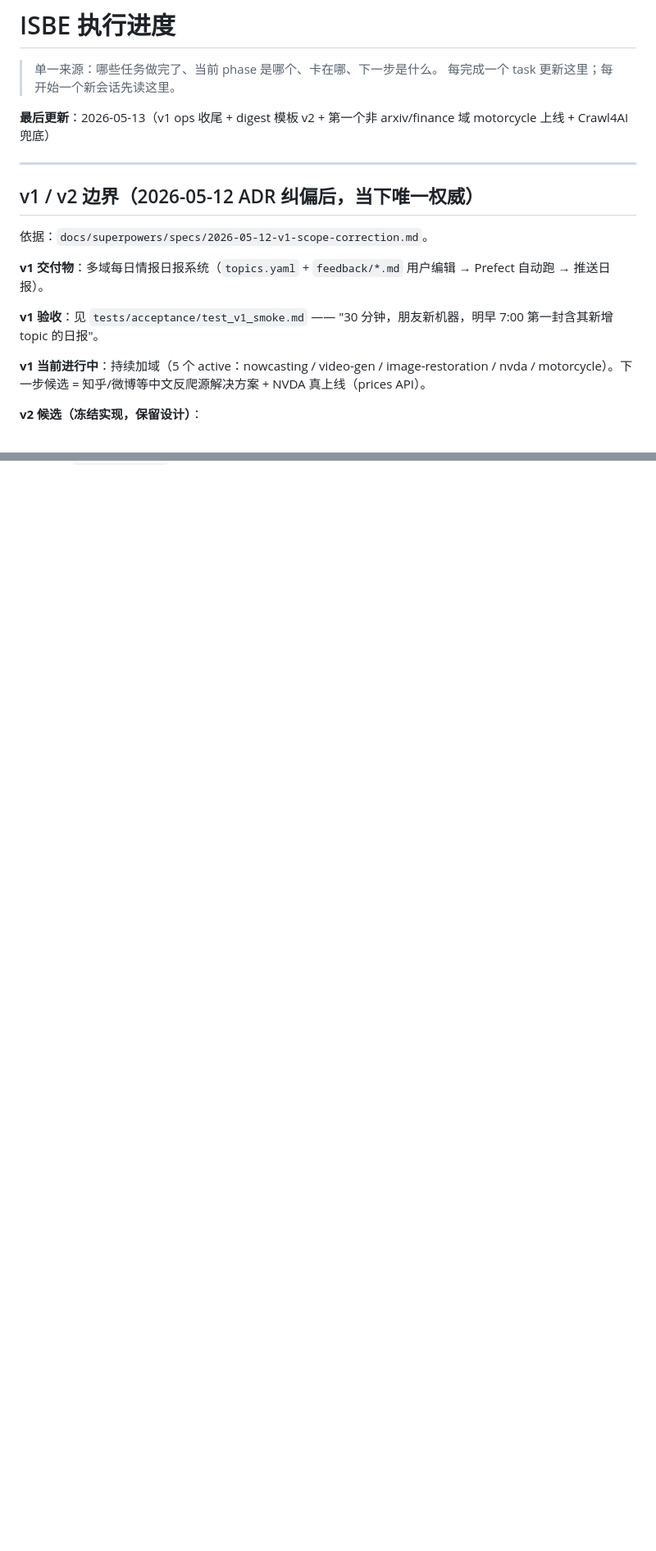
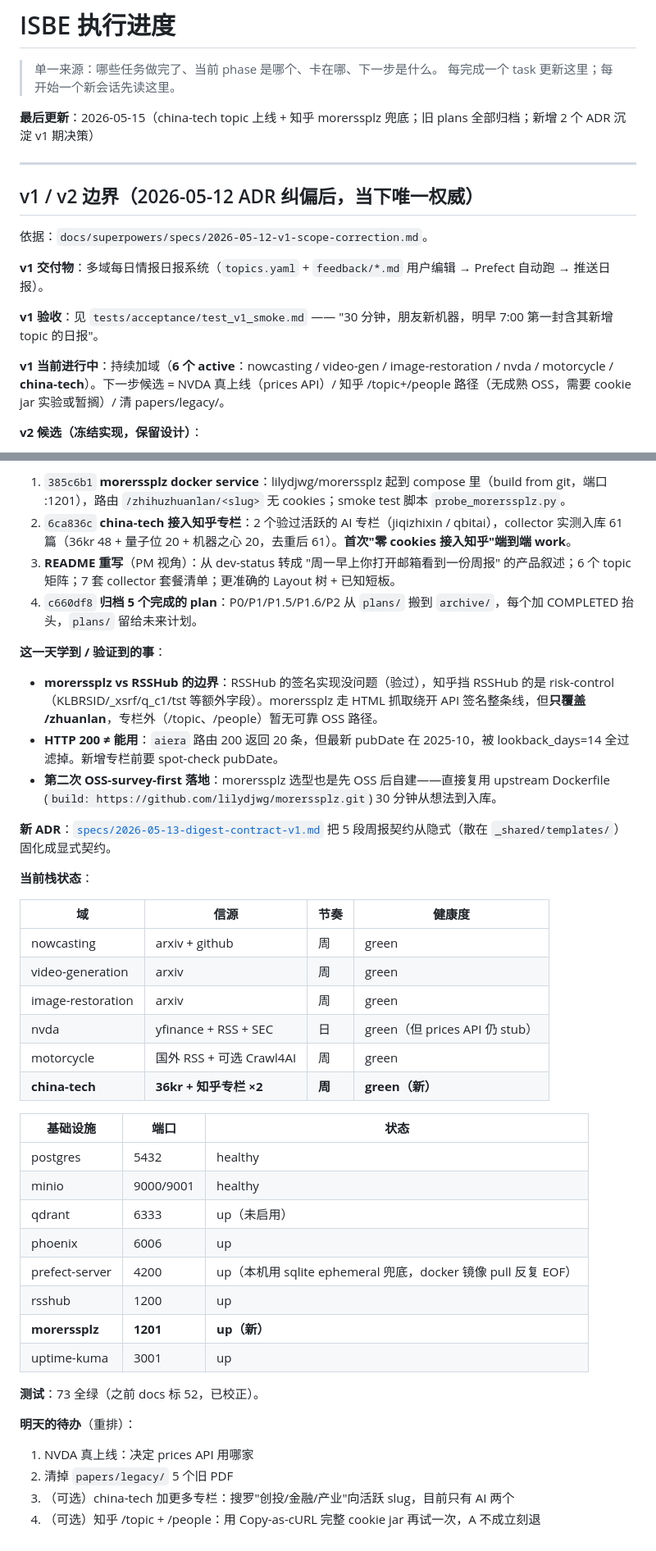
Before and after one commit to guliqianxun/ISBE, a Markdown page: docs/superpowers/PROGRESS.md, 2 parts joined by grey strips. Shown at 82% size. Drawn GitHub-style; blank space fills up the shorter version.

Commit message:
docs(progress): 2026-05-14 + 2026-05-15 snapshots
Adds two day-snapshots covering the work between 5-13 retrospective and now:

- 5-14: OSS survey win for Zhihu (skipped 2 weeks of self-built x-zse-96
  impl); china-tech topic via 36kr; cookies scaffold; principle codified
  later as 2026-05-14-oss-survey-first ADR.
- 5-15: morerssplz container as no-cookie fallback for /zhuanlan; china-tech
  ingests 2 active AI columns; README rewritten in PM voice; 5 completed
  plans archived.

Also fixes inline drift: header date, "5 active topics" -> 6 active topics,
test count 52 -> 73, next-step list reordered now that china-tech shipped.

Co-Authored-By: Claude Opus 4.7 <noreply@anthropic.com>

```diff
--- a/docs/superpowers/PROGRESS.md
+++ b/docs/superpowers/PROGRESS.md
@@ -3,7 +3,7 @@
 > 单一来源：哪些任务做完了、当前 phase 是哪个、卡在哪、下一步是什么。
 > 每完成一个 task 更新这里；每开始一个新会话先读这里。
 
-**最后更新**：2026-05-13（v1 ops 收尾 + digest 模板 v2 + 第一个非 arxiv/finance 域 motorcycle 上线 + Crawl4AI 兜底）
+**最后更新**：2026-05-15（china-tech topic 上线 + 知乎 morerssplz 兜底；旧 plans 全部归档；新增 2 个 ADR 沉淀 v1 期决策）
 
 ---
 
@@ -15,7 +15,7 @@
 
 **v1 验收**：见 `tests/acceptance/test_v1_smoke.md` —— "30 分钟，朋友新机器，明早 7:00 第一封含其新增 topic 的日报"。
 
-**v1 当前进行中**：持续加域（5 个 active：nowcasting / video-gen / image-restoration / nvda / motorcycle）。下一步候选 = 知乎/微博等中文反爬源解决方案 + NVDA 真上线（prices API）。
+**v1 当前进行中**：持续加域（**6 个 active**：nowcasting / video-gen / image-restoration / nvda / motorcycle / **china-tech**）。下一步候选 = NVDA 真上线（prices API）/ 知乎 /topic+/people 路径（无成熟 OSS，需要 cookie jar 实验或暂搁）/ 清 papers/legacy/。
 
 **v2 候选（冻结实现，保留设计）**：
 
@@ -366,0 +396,43 @@ uv run radar topics run nowcasting --digest
+1. `385c6b1` **morerssplz docker service**：lilydjwg/morerssplz 起到 compose 里（build from git，端口 :1201），路由 `/zhihuzhuanlan/<slug>` 无 cookies；smoke test 脚本 `probe_morerssplz.py`。
+2. `6ca836c` **china-tech 接入知乎专栏**：2 个验过活跃的 AI 专栏（jiqizhixin / qbitai），collector 实测入库 61 篇（36kr 48 + 量子位 20 + 机器之心 20，去重后 61）。**首次"零 cookies 接入知乎"端到端 work**。
+3. **README 重写**（PM 视角）：从 dev-status 转成 "周一早上你打开邮箱看到一份周报" 的产品叙述；6 个 topic 矩阵；7 套 collector 套餐清单；更准确的 Layout 树 + 已知短板。
+4. `c660df8` **归档 5 个完成的 plan**：P0/P1/P1.5/P1.6/P2 从 `plans/` 搬到 `archive/`，每个加 COMPLETED 抬头，`plans/` 留给未来计划。
+
+**这一天学到 / 验证到的事**：
+
+- **morerssplz vs RSSHub 的边界**：RSSHub 的签名实现没问题（验过），知乎挡 RSSHub 的是 risk-control（KLBRSID/_xsrf/q_c1/tst 等额外字段）。morerssplz 走 HTML 抓取绕开 API 签名整条线，但**只覆盖 /zhuanlan**，专栏外（/topic、/people）暂无可靠 OSS 路径。
+- **HTTP 200 ≠ 能用**：`aiera` 路由 200 返回 20 条，但最新 pubDate 在 2025-10，被 lookback_days=14 全过滤掉。新增专栏前要 spot-check pubDate。
+- **第二次 OSS-survey-first 落地**：morerssplz 选型也是先 OSS 后自建——直接复用 upstream Dockerfile (`build: https://github.com/lilydjwg/morerssplz.git`) 30 分钟从想法到入库。
+
+**新 ADR**：[`specs/2026-05-13-digest-contract-v1.md`](specs/2026-05-13-digest-contract-v1.md) 把 5 段周报契约从隐式（散在 `_shared/templates/`）固化成显式契约。
+
+**当前栈状态**：
+
+| 域 | 信源 | 节奏 | 健康度 |
+|---|---|---|---|
+| nowcasting | arxiv + github | 周 | green |
+| video-generation | arxiv | 周 | green |
+| image-restoration | arxiv | 周 | green |
+| nvda | yfinance + RSS + SEC | 日 | green（但 prices API 仍 stub） |
+| motorcycle | 国外 RSS + 可选 Crawl4AI | 周 | green |
+| **china-tech** | **36kr + 知乎专栏 ×2** | **周** | **green（新）** |
+
+| 基础设施 | 端口 | 状态 |
+|---|---|---|
+| postgres | 5432 | healthy |
+| minio | 9000/9001 | healthy |
+| qdrant | 6333 | up（未启用） |
+| phoenix | 6006 | up |
+| prefect-server | 4200 | up（本机用 sqlite ephemeral 兜底，docker 镜像 pull 反复 EOF） |
+| rsshub | 1200 | up |
+| **morerssplz** | **1201** | **up（新）** |
+| uptime-kuma | 3001 | up |
+
+**测试**：73 全绿（之前 docs 标 52，已校正）。
+
+**明天的待办**（重排）：
+
+1. NVDA 真上线：决定 prices API 用哪家
+2. 清掉 `papers/legacy/` 5 个旧 PDF
+3. （可选）china-tech 加更多专栏：搜罗"创投/金融/产业"向活跃 slug，目前只有 AI 两个
+4. （可选）知乎 /topic + /people：用 Copy-as-cURL 完整 cookie jar 再试一次，A 不成立刻退
```
Also changed, not shown: other parts of docs/superpowers/PROGRESS.md (+29 -0 lines).
